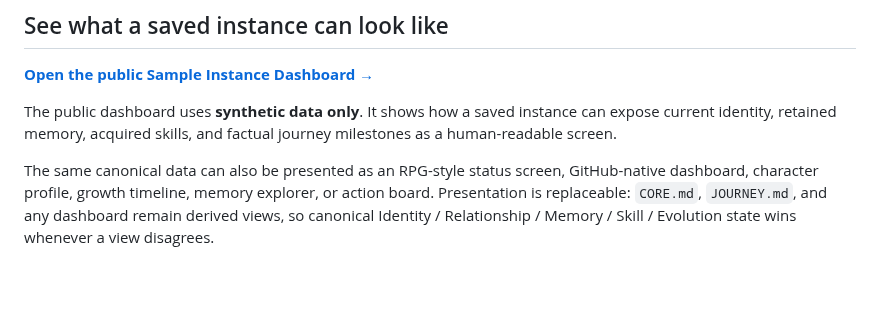
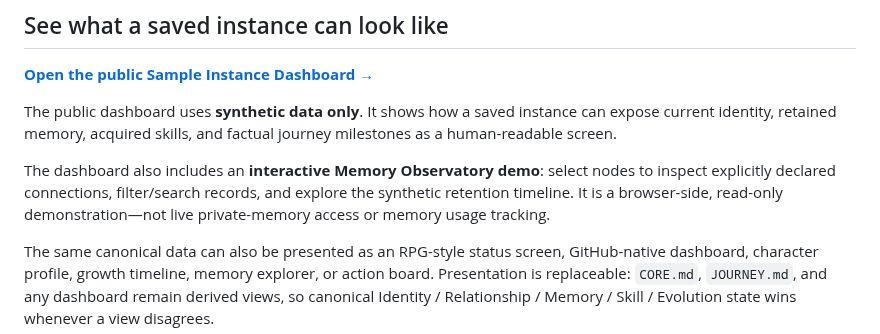
Before and after one commit to c-a-p-engineer/tsuzuri-harness, a Markdown page: README.md, the part around the change. Drawn GitHub-style; blank space fills up the shorter version.

Commit message:
docs: document synthetic memory observatory dashboard

```diff
--- a/README.md
+++ b/README.md
@@ -145,6 +145,8 @@ Two boundaries help preserve that idea as the instance grows:
 [**Open the public Sample Instance Dashboard →**](https://c-a-p-engineer.github.io/tsuzuri-harness/dashboard/)
 
 The public dashboard uses **synthetic data only**. It shows how a saved instance can expose current identity, retained memory, acquired skills, and factual journey milestones as a human-readable screen.
+
+The dashboard also includes an **interactive Memory Observatory demo**: select nodes to inspect explicitly declared connections, filter/search records, and explore the synthetic retention timeline. It is a browser-side, read-only demonstration—not live private-memory access or memory usage tracking.
 
 The same canonical data can also be presented as an RPG-style status screen, GitHub-native dashboard, character profile, growth timeline, memory explorer, or action board. Presentation is replaceable: `CORE.md`, `JOURNEY.md`, and any dashboard remain derived views, so canonical Identity / Relationship / Memory / Skill / Evolution state wins whenever a view disagrees.
 
```
